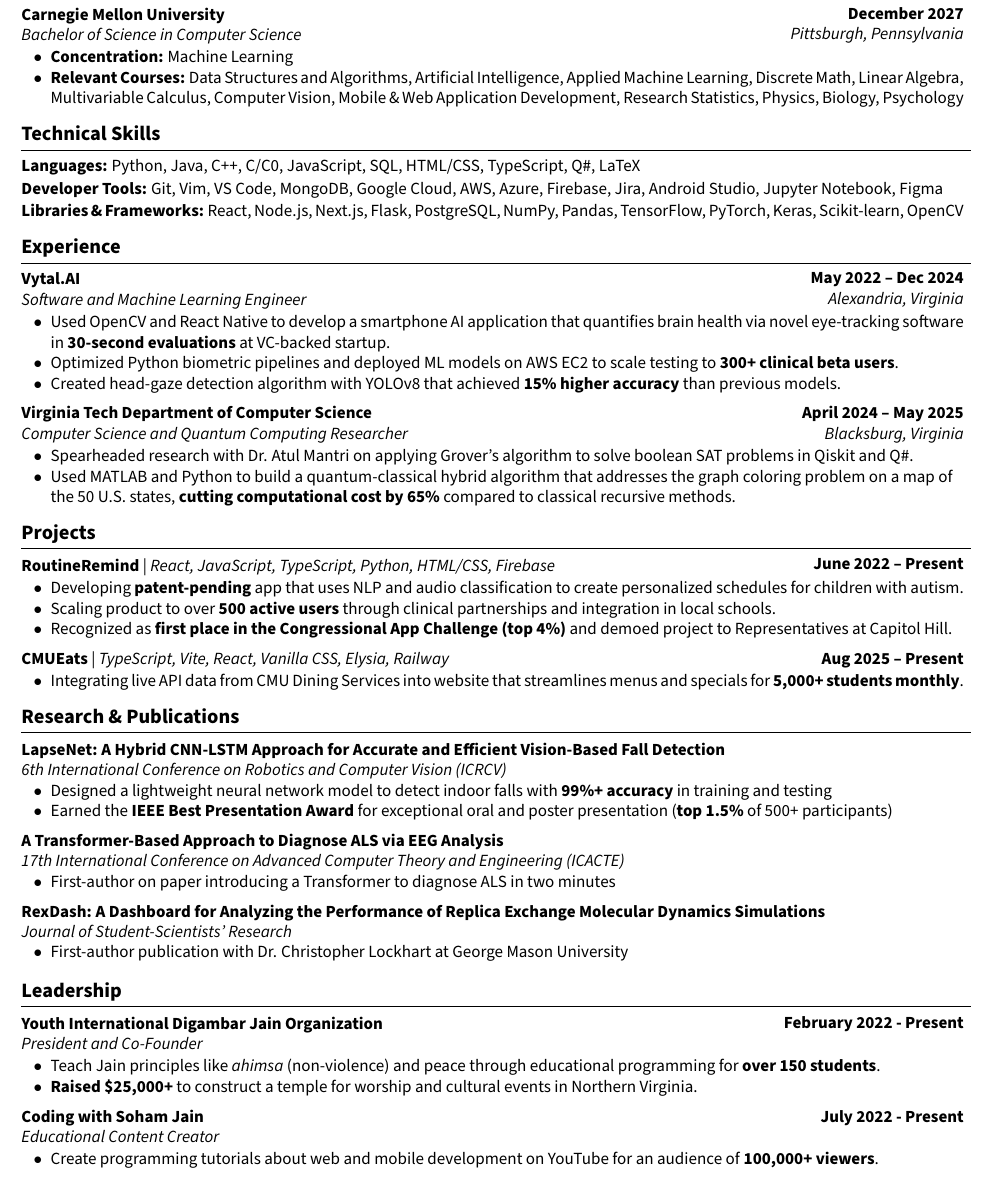
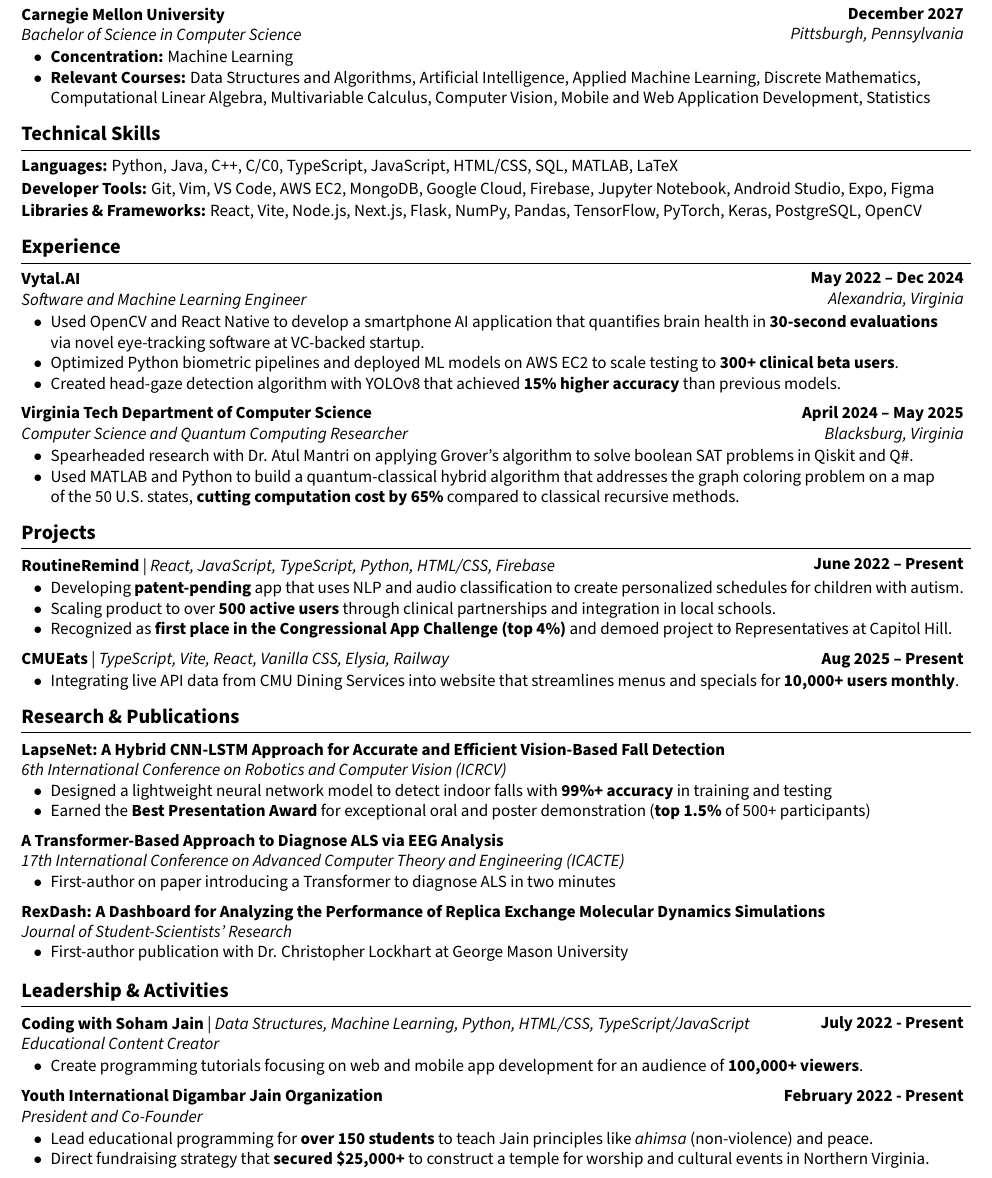
Before and after one commit to sjain2025/Resume, a LaTeX CV (resume.tex): part of the page, cut so that both start at the same text. Compiled offline with pdfLaTeX.

Commit message:
fix: wording

```diff
--- a/resume.tex
+++ b/resume.tex
@@ -102,7 +102,7 @@
     \begin{onecolentry}
         \begin{highlights}
             \item \textbf{Concentration:} Machine Learning
-            \item \textbf{Relevant Courses:} Data Structures and Algorithms, Artificial Intelligence, Applied Machine Learning, Discrete Math, Linear Algebra, \\ Multivariable Calculus, Computer Vision, Mobile \& Web Application Development, Research Statistics, Physics, Biology, Psychology
+            \item \textbf{Relevant Courses:} Data Structures and Algorithms, Artificial Intelligence, Applied Machine Learning, Discrete Mathematics, \\ Computational Linear Algebra, Multivariable Calculus, Computer Vision, Mobile and Web Application Development, Statistics
         \end{highlights}
     \end{onecolentry}
 
@@ -112,15 +112,15 @@
     \vspace{0.1cm}
 
     \begin{onecolentry}
-        \textbf{Languages:} Python, Java, C++, C/C0, JavaScript, SQL, HTML/CSS, TypeScript, Q\#, LaTeX
+        \textbf{Languages:} Python, Java, C++, C/C0, TypeScript, JavaScript, HTML/CSS, SQL, MATLAB, LaTeX
     \end{onecolentry}
     \vspace{-0.1cm}
     \begin{onecolentry}
-        \textbf{Developer Tools:} Git, Vim, VS Code, MongoDB, Google Cloud, AWS, Azure, Firebase, Jira, Android Studio, Jupyter Notebook, Figma
+        \textbf{Developer Tools:} Git, Vim, VS Code, AWS EC2, MongoDB, Google Cloud, Firebase, Jupyter Notebook, Android Studio, Expo, Figma
     \end{onecolentry}
     \vspace{-0.1cm}
     \begin{onecolentry}
-        \textbf{Libraries \& Frameworks:} React, Node.js, Next.js, Flask, PostgreSQL, NumPy, Pandas, TensorFlow, PyTorch, Keras, Scikit-learn, OpenCV
+        \textbf{Libraries \& Frameworks:} React, Vite, Node.js, Next.js, Flask, NumPy, Pandas, TensorFlow, PyTorch, Keras, PostgreSQL, OpenCV
     \end{onecolentry}
 
     \vspace{0.05cm}
@@ -136,7 +136,7 @@
     \vspace{-0.1cm}
     \begin{onecolentry}
         \begin{highlights}
-            \item Used OpenCV and React Native to develop a smartphone AI application that quantifies brain health via novel eye-tracking software \\ in \textbf{30-second evaluations} at VC-backed startup.
+            \item Used OpenCV and React Native to develop a smartphone AI application that quantifies brain health in \textbf{30-second evaluations} \\ via novel eye-tracking software at VC-backed startup.
             \item Optimized Python biometric pipelines and deployed ML models on AWS EC2 to scale testing to \textbf{300+ clinical beta users}.
             \item Created head-gaze detection algorithm with YOLOv8 that achieved \textbf{15\% higher accuracy} than previous models.
         \end{highlights}
@@ -153,7 +153,7 @@
     \begin{onecolentry}
         \begin{highlights}
             \item Spearheaded research with Dr. Atul Mantri on applying Grover's algorithm to solve boolean SAT problems in Qiskit and Q\#.
-            \item Used MATLAB and Python to build a quantum-classical hybrid algorithm that addresses the graph coloring problem on a map of \\ the 50 U.S. states, \textbf{cutting computational cost by 65\%} compared to classical recursive methods.
+            \item Used MATLAB and Python to build a quantum-classical hybrid algorithm that addresses the graph coloring problem on a map \\ of the 50 U.S. states, \textbf{cutting computation cost by 65\%} compared to classical recursive methods.
         \end{highlights}
     \end{onecolentry}
 
@@ -182,7 +182,7 @@
     \vspace{-0.1cm}
     \begin{onecolentry}
         \begin{highlights}
-            \item Integrating live API data from CMU Dining Services into website that streamlines menus and specials for \textbf{5,000+ students monthly}.
+            \item Integrating live API data from CMU Dining Services into website that streamlines menus and specials for \textbf{10,000+ users monthly}.
         \end{highlights}
     \end{onecolentry}
 
@@ -196,7 +196,7 @@
         \textit{6th International Conference on Robotics and Computer Vision (ICRCV)}
         \begin{highlights}
             \item Designed a lightweight neural network model to detect indoor falls with \textbf{99\%+ accuracy} in training and testing
-            \item Earned the \textbf{IEEE Best Presentation Award} for exceptional oral and poster presentation (\textbf{top 1.5\%} of 500+ participants)
+            \item Earned the \textbf{Best Presentation Award} for exceptional oral and poster demonstration (\textbf{top 1.5\%} of 500+ participants)
         \end{highlights}
     \end{onecolentry}
 
@@ -224,8 +224,21 @@
 
     \vspace{0.1cm}
 
-    \section{Leadership}
+    \section{Leadership \& Activities}
     \vspace{0.1cm}
+
+    \begin{twocolentry}{\textbf{July 2022 - Present}}
+        \textbf{Coding with Soham Jain} | \textit{Data Structures, Machine Learning, Python, HTML/CSS, TypeScript/JavaScript} \\
+        \textit{Educational Content Creator}
+    \end{twocolentry}
+    \vspace{-0.1cm}
+    \begin{onecolentry}
+        \begin{highlights}
+            \item Create programming tutorials focusing on web and mobile app development for an audience of \textbf{100,000+ viewers}.
+        \end{highlights}
+    \end{onecolentry}
+
+    \vspace{0.05cm}
 
     \begin{twocolentry}{\textbf{February 2022 - Present}}
         \textbf{Youth International Digambar Jain Organization} \\
@@ -234,22 +247,8 @@
     \vspace{-0.1cm}
     \begin{onecolentry}
         \begin{highlights}
-            \item Teach Jain principles like \textit{ahimsa} (non-violence) and peace through educational programming for \textbf{over 150 students}.
-            \item \textbf{Raised \$25,000+} to construct a temple for worship and cultural events in Northern Virginia.
+            \item Lead educational programming for \textbf{over 150 students} to teach Jain principles like \textit{ahimsa} (non-violence) and peace.
+            \item Direct fundraising strategy that \textbf{secured \$25,000+} to construct a temple for worship and cultural events in Northern Virginia.
         \end{highlights}
     \end{onecolentry}
-
-    \vspace{0.05cm}
-
-    \begin{twocolentry}{\textbf{July 2022 - Present}}
-        \textbf{Coding with Soham Jain} \\
-        \textit{Educational Content Creator}
-    \end{twocolentry}
-    \vspace{-0.1cm}
-    \begin{onecolentry}
-        \begin{highlights}
-            \item Create programming tutorials about web and mobile development on YouTube for an audience of \textbf{100,000+ viewers}.
-        \end{highlights}
-    \end{onecolentry}
-
 \end{document}
```
Also changed, not shown: resume.pdf, 3 other files.
